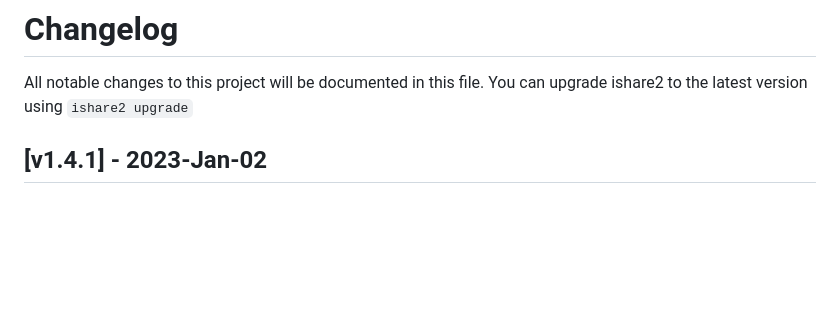
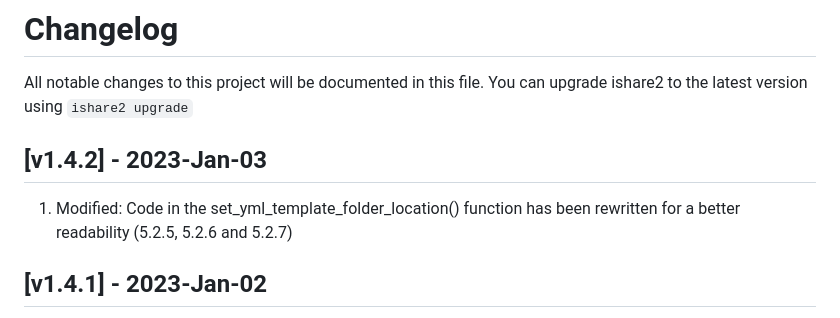
Before and after one commit to pnetlabrepo/ishare2, a Markdown page: CHANGELOG.md, the part around the change. Drawn GitHub-style; blank space fills up the shorter version.

```diff
--- a/CHANGELOG.md
+++ b/CHANGELOG.md
@@ -1,5 +1,9 @@
 # Changelog
 All notable changes to this project will be documented in this file. You can upgrade ishare2 to the latest version using `ishare2 upgrade`
+
+## [v1.4.2] - 2023-Jan-03
+
+1) Modified: Code in the set_yml_template_folder_location() function has been rewritten for a better readability (5.2.5, 5.2.6 and 5.2.7)
 
 ## [v1.4.1] - 2023-Jan-02
 
```
